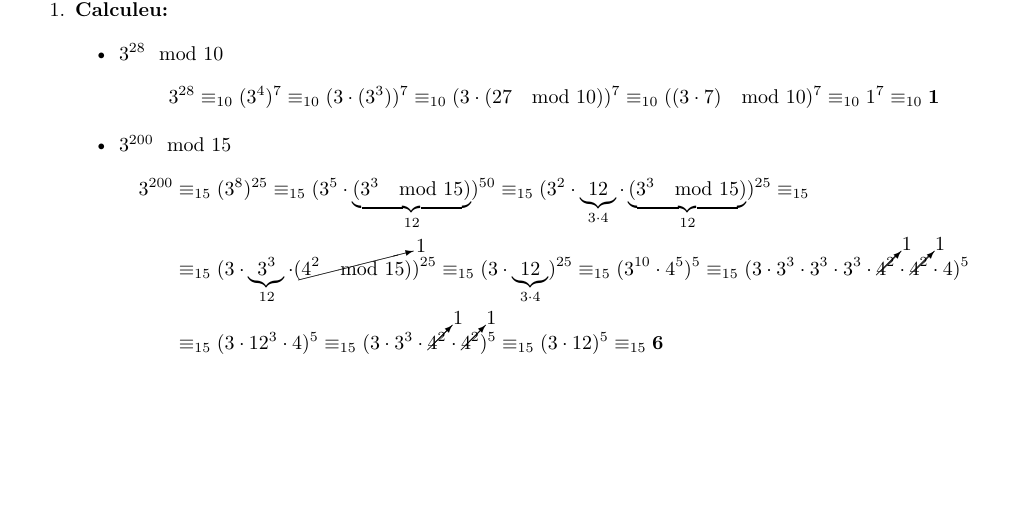
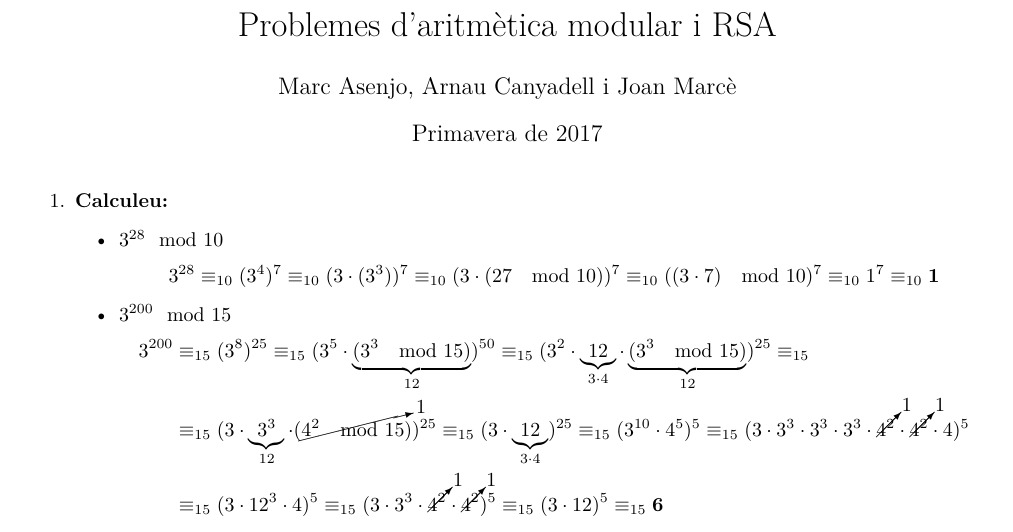
Before and after one commit to jmigual/AA, a LaTeX document (entrega_2/entrega_2.tex): part of page 1 of 2, cut at the place of the change, the shorter picture padded with empty space. Compiled offline with XeLaTeX.

Commit message:
titooool yeeee

```diff
--- a/entrega_2/entrega_2.tex
+++ b/entrega_2/entrega_2.tex
@@ -13,7 +13,13 @@
 
 \def\und#1{\underbrace{#1}}
 
+\title{Problemes  d'aritmètica modular i RSA}
+\author{Marc Asenjo, Arnau Canyadell i Joan Marcè}
+\date{Primavera de 2017}
+
 \begin{document}
+
+\maketitle
 
 \begin{enumerate}
 \item \textbf{Calculeu:}
```
